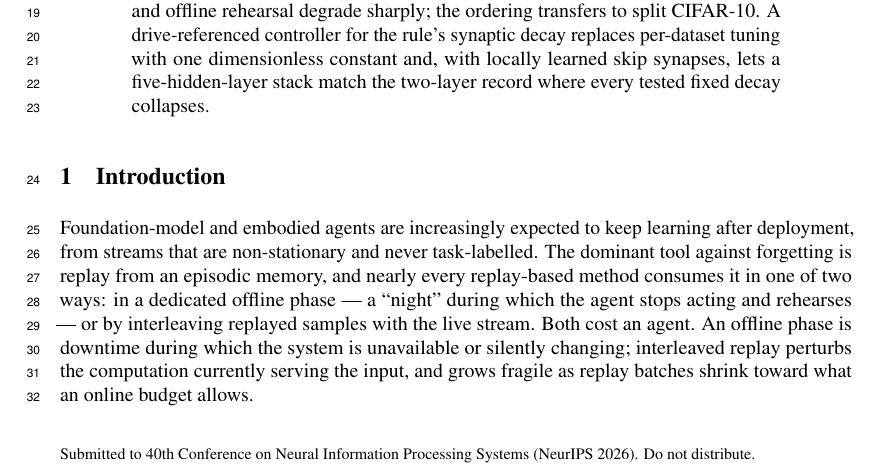
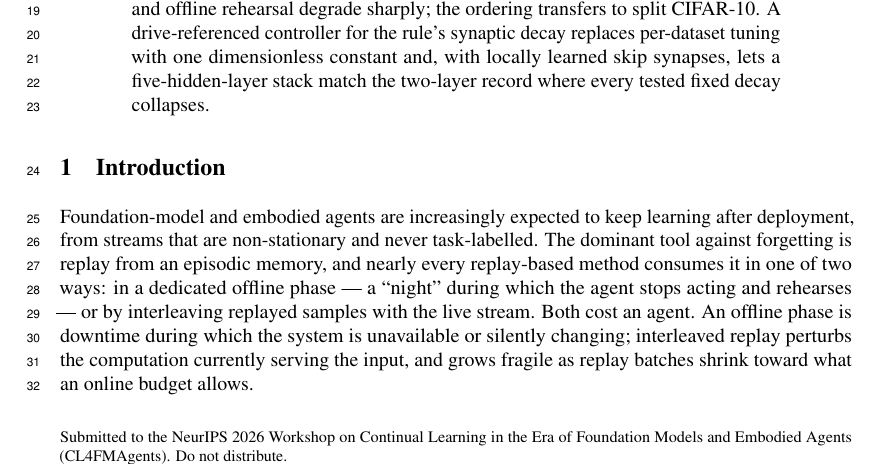
Before and after one commit to Hanny658/IaC-Replay-in-SDF, a LaTeX paper (report/workshop/cl4fmagents.tex): part of page 1 of 15, cut so that both start at the same text. Compiled offline with pdfLaTeX.

Commit message:
Workshop draft: workshop notice string

```diff
--- a/report/workshop/cl4fmagents.tex
+++ b/report/workshop/cl4fmagents.tex
@@ -1,6 +1,9 @@
 \documentclass{article}
 % NeurIPS 2026 workshop submission: anonymous (default = submission mode with line numbers)
 \usepackage{neurips_2026}
+\makeatletter
+\renewcommand{\@noticestring}{Submitted to the NeurIPS 2026 Workshop on Continual Learning in the Era of Foundation Models and Embodied Agents (CL4FMAgents). Do not distribute.}
+\makeatother
 \usepackage[utf8]{inputenc}
 \usepackage[T1]{fontenc}
 \usepackage{hyperref}
```
Also changed, not shown: report/workshop/cl4fmagents.pdf.
